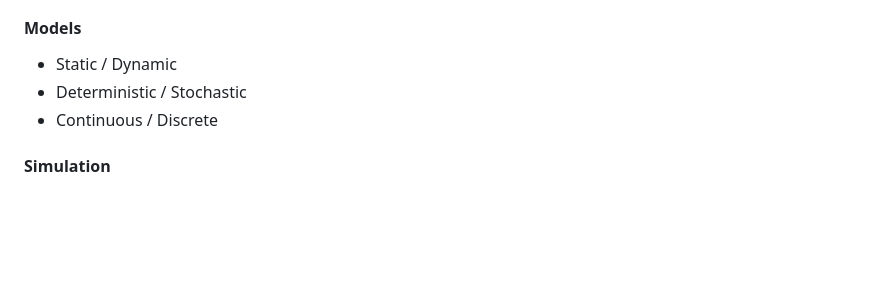
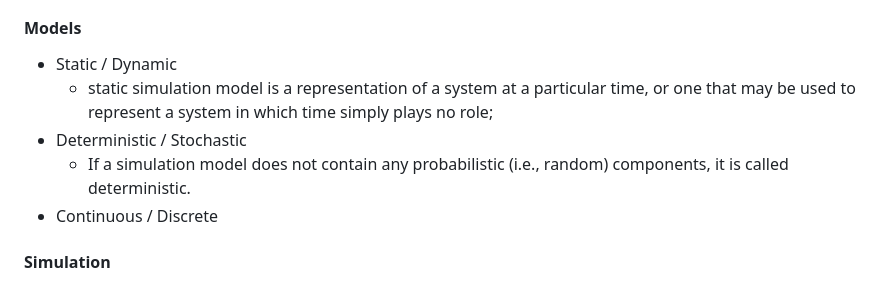
Before and after one commit to AnkieFan/NotesDumpingGround, a Markdown page: SSA/Lec1.md, the part around the change. Drawn GitHub-style; blank space fills up the shorter version.

```diff
--- a/SSA/Lec1.md
+++ b/SSA/Lec1.md
@@ -13,7 +13,9 @@ Collection of entities that act and interact together to the accomplishment to a
 + Continuous
 #### Models
 + Static / Dynamic
+  + static simulation model is a representation of a system at a particular time, or one that may be used to represent a system in which time simply plays no role;
 + Deterministic / Stochastic
+  + If a simulation model does not contain any probabilistic (i.e., random) components, it is called deterministic.
 + Continuous / Discrete
 #### Simulation
 + Discrete time simulation
```
Also changed, not shown: RT/Lec5.md (added, +3 -0 lines), RT/assign/POP.md (added, +57 -0 lines), SSA/Lec2.md (+43 -0 lines), SSA/Lec3.md (added, +65 -0 lines), SSA/Lec4.md (added, +105 -0 lines), SSA/Lec5.md (added, +43 -0 lines), SSA/Lec6.md (added, +49 -0 lines), SSA/img/lec2_1.png (added), SSA/img/lec4_1.png (added), SSA/img/lec4_2.png (added), SSA/img/lec4_3.png (added), SSA/img/lec4_4.png (added), 3 other files.
